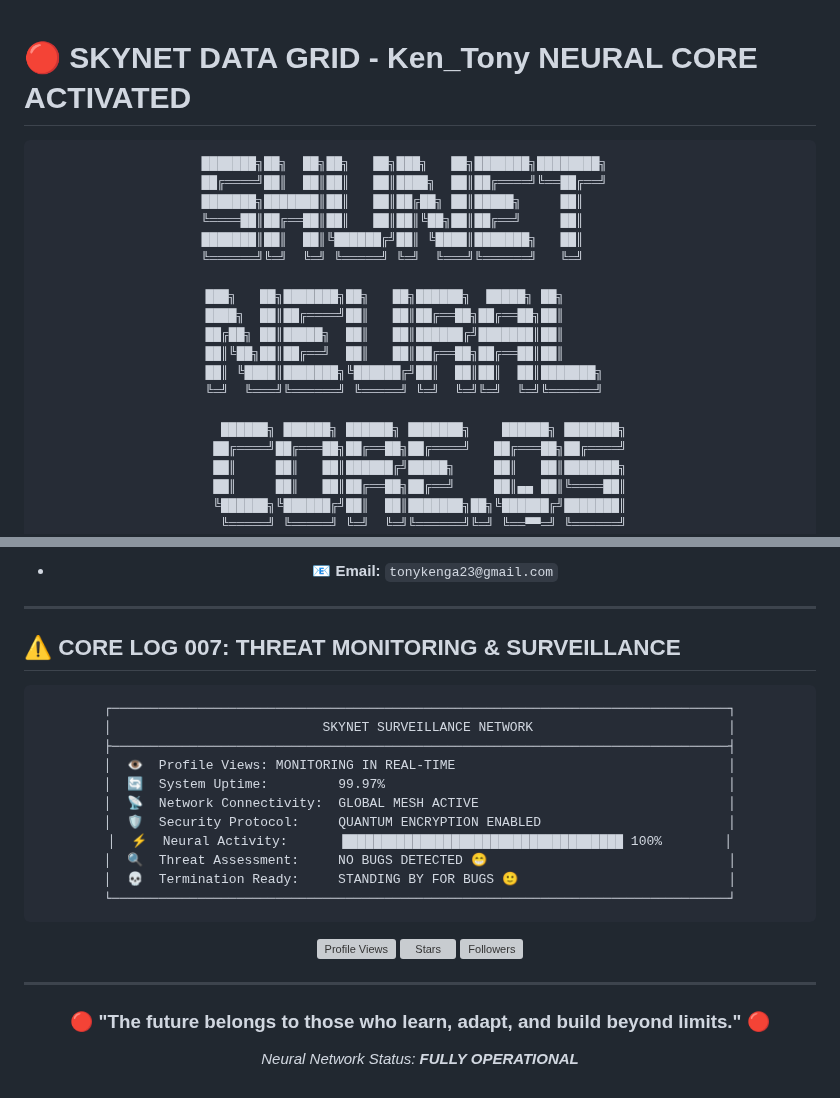
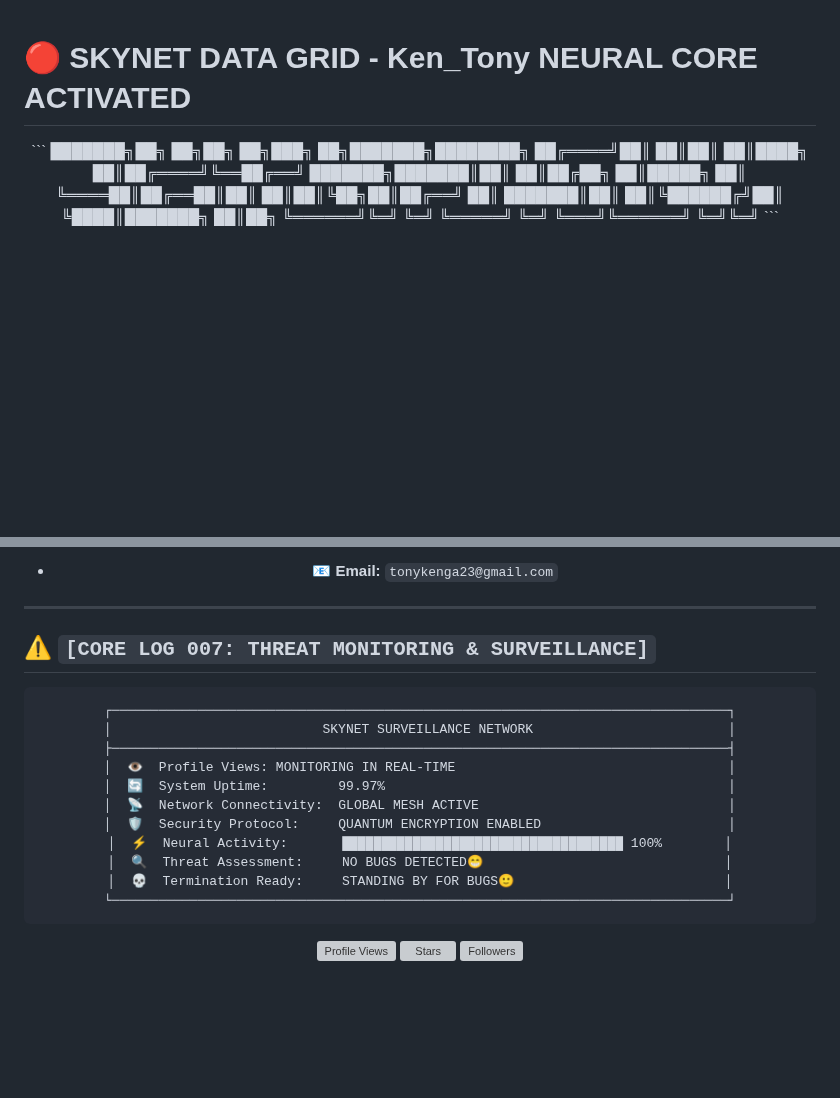
Before and after one commit to Tony405-spec/Tony405-spec, a Markdown page: README.md, 2 parts joined by grey strips. GitHub-like rendering; blank space fills up the shorter version; grey boxes are pictures that could not be loaded.

````diff
--- a/README.md
+++ b/README.md
@@ -1,28 +1,12 @@
-
 # 🔴 SKYNET DATA GRID - Ken_Tony NEURAL CORE ACTIVATED
 
 <div align="center">
-
-```ascii
+```
 ███████╗██╗  ██╗██╗   ██╗███╗   ██╗███████╗████████╗
 ██╔════╝██║  ██║██║   ██║████╗  ██║██╔════╝╚══██╔══╝
 ███████╗███████║██║   ██║██╔██╗ ██║█████╗     ██║
 ╚════██║██╔══██║██║   ██║██║╚██╗██║██╔══╝     ██║
-███████║██║  ██║╚██████╔╝██║ ╚████║███████╗   ██║
-╚══════╝╚═╝  ╚═╝ ╚═════╝ ╚═╝  ╚═══╝╚══════╝   ╚═╝
-
-███╗   ██╗███████╗██╗   ██╗██████╗  █████╗ ██╗
-████╗  ██║██╔════╝██║   ██║██╔══██╗██╔══██╗██║
-██╔██╗ ██║█████╗  ██║   ██║██████╔╝███████║██║
-██║╚██╗██║██╔══╝  ██║   ██║██╔══██╗██╔══██║██║
-██║ ╚████║███████╗╚██████╔╝██║  ██║██║  ██║███████╗
-╚═╝  ╚═══╝╚══════╝ ╚═════╝ ╚═╝  ╚═╝╚═╝  ╚═╝╚══════╝
-
- ██████╗ ██████╗ ██████╗ ███████╗    ██████╗ ███████╗
-██╔════╝██╔═══██╗██╔══██╗██╔════╝   ██╔═══██╗██╔════╝
-██║     ██║   ██║██████╔╝█████╗     ██║   ██║███████╗
-██║     ██║   ██║██╔══██╗██╔══╝     ██║▄▄ ██║╚════██║
-╚██████╗╚██████╔╝██║  ██║███████╗██╗╚██████╔╝███████║
- ╚═════╝ ╚═════╝ ╚═╝  ╚═╝╚══════╝╚═╝ ╚══▀▀═╝ ╚══════╝
+███████║██║  ██║╚██████╔╝██║ ╚████║███████╗   ██║██╗
+╚══════╝╚═╝  ╚═╝ ╚═════╝ ╚═╝  ╚═══╝╚══════╝   ╚═╝╚═╝
 ```
 
@@ -243,7 +219,7 @@ echo "Keep learning, keep growing, keep building..."
 
 ---
 
-## ⚠️ **CORE LOG 007: THREAT MONITORING & SURVEILLANCE**
+## ⚠️ `[CORE LOG 007: THREAT MONITORING & SURVEILLANCE]`
 
 <div align="center">
 
@@ -256,23 +232,11 @@ echo "Keep learning, keep growing, keep building..."
 │  📡  Network Connectivity:  GLOBAL MESH ACTIVE                                │
 │  🛡️  Security Protocol:     QUANTUM ENCRYPTION ENABLED                        │
 │  ⚡  Neural Activity:       ████████████████████████████████████ 100%        │
-│  🔍  Threat Assessment:     NO BUGS DETECTED 😁                               │
-│  💀  Termination Ready:     STANDING BY FOR BUGS 🙂                           │
+│  🔍  Threat Assessment:     NO BUGS DETECTED😁                               │
+│  💀  Termination Ready:     STANDING BY FOR BUGS🙂                           │
 └───────────────────────────────────────────────────────────────────────────────┘
 ```
 
 ![Profile Views](https://komarev.com/ghpvc/?username=Tony405-spec&color=red&style=for-the-badge&label=HUMAN+VISITORS+SCANNED)
 ![Stars](https://img.shields.io/github/stars/Tony405-spec?affiliations=OWNER%2CCOLLABORATOR&style=for-the-badge&logo=github&logoColor=red&color=black&labelColor=red)
 ![Followers](https://img.shields.io/github/followers/Tony405-spec?style=for-the-badge&logo=github&logoColor=red&color=black&labelColor=red)
-
-</div>
-
----
-
-<div align="center">
-
-### 🔴 **"The future belongs to those who learn, adapt, and build beyond limits."** 🔴
-
-*Neural Network Status: **FULLY OPERATIONAL***
-
-</div>
````
Also changed, not shown: other parts of README.md (+59 -67 lines).
